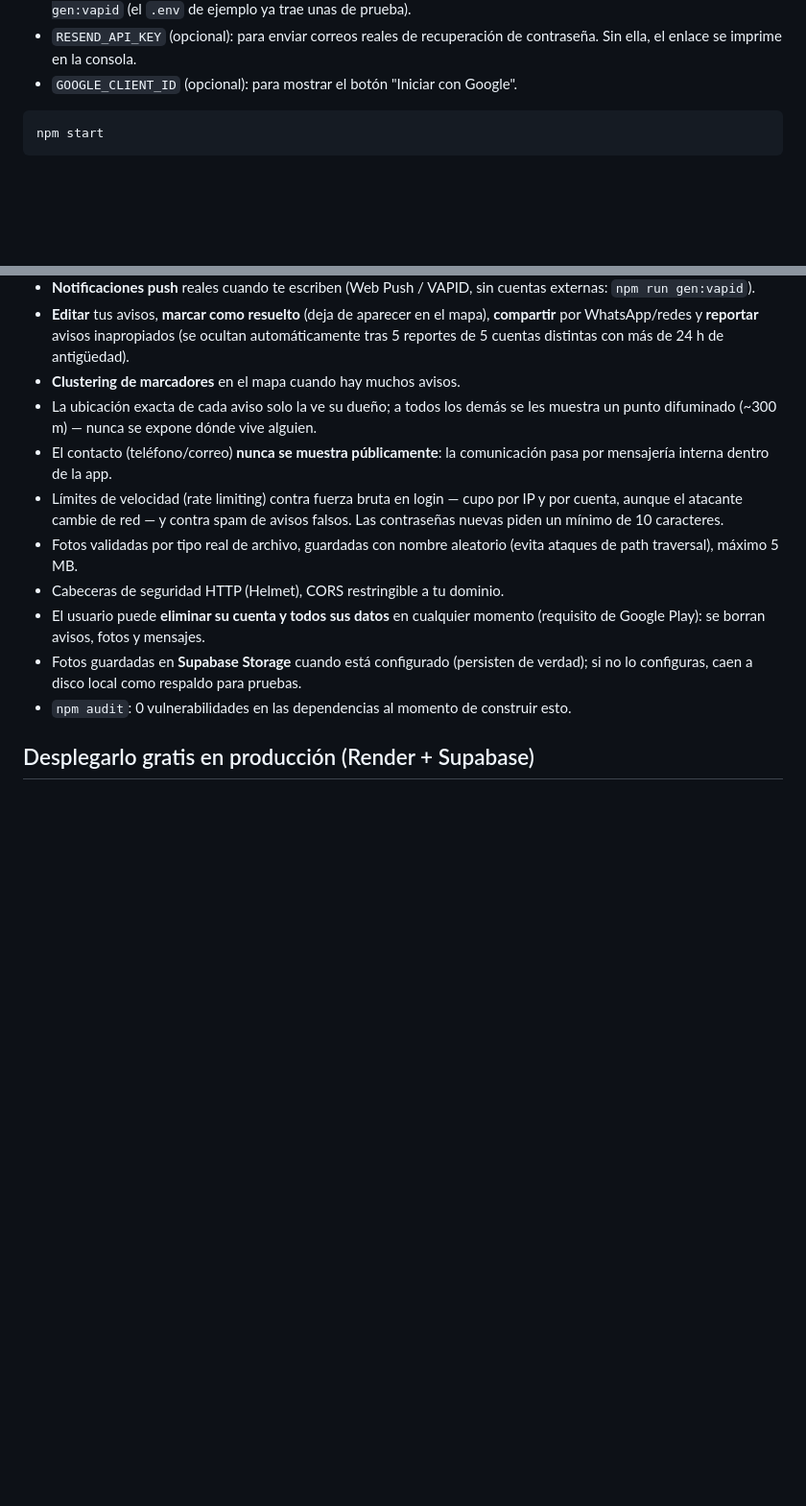
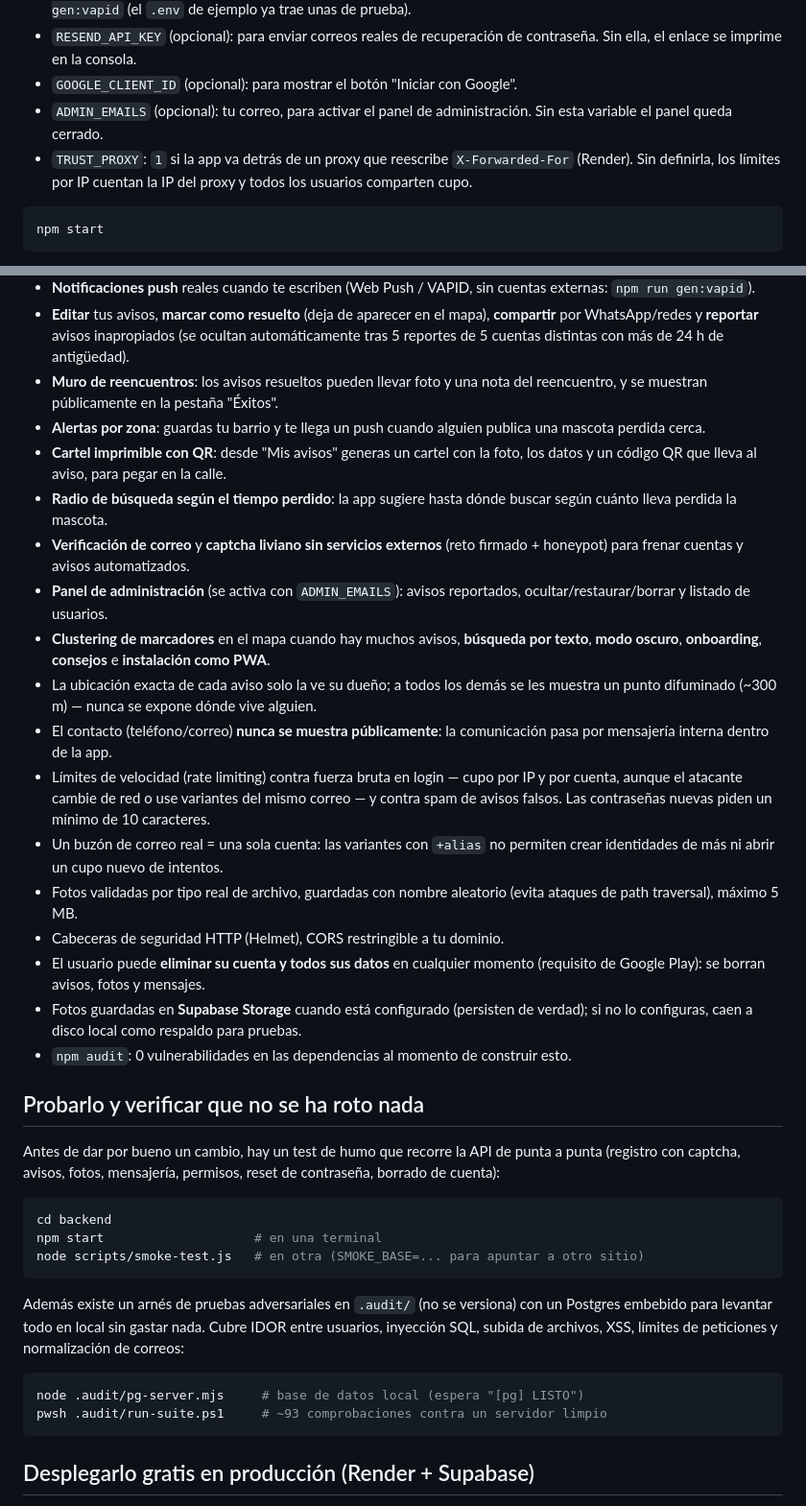
Before and after one commit to FrierenDeveloper/rastro-app, a Markdown page: README.md, 2 parts joined by grey strips. Shown at 96% size. GitHub-like rendering; blank space fills up the shorter version.

Commit message:
docs: actualizar el README y corregir el CORS del manual de despliegue
- README: no mencionaba ninguna de las funciones nuevas (muro de reencuentros,
  alertas por zona, cartel con QR, radio de busqueda, verificacion de correo,
  captcha, panel de admin, busqueda por texto, modo oscuro, onboarding, PWA).
  Se anaden, mas ADMIN_EMAILS y TRUST_PROXY en la lista de variables, el
  comportamiento de "un buzon real = una cuenta", y una seccion de como probar
  (smoke-test propio + arnes de .audit con Postgres embebido).

- DESPLEGAR_RENDER_SUPABASE.md: decia CORS_ORIGIN = "*", que es justo lo que el
  backend ignora a proposito (con "*" cualquier web podria llamar a la API
  desde el navegador de tus usuarios). Ahora explica dejarlo vacio, anade
  TRUST_PROXY y ADMIN_EMAILS, y aclara que APP_URL tiene RENDER_EXTERNAL_URL
  como respaldo.

Las cifras que afirma el README (5 reportes para ocultar, 24 h de antiguedad
para poder reportar, ~300 m de difuminado, minimo de 10 caracteres) estan
contrastadas contra el codigo antes de escribirlas.

````diff
--- a/README.md
+++ b/README.md
@@ -46,6 +46,11 @@ Abre `.env` y completa:
 - `RESEND_API_KEY` (opcional): para enviar correos reales de recuperación de
   contraseña. Sin ella, el enlace se imprime en la consola.
 - `GOOGLE_CLIENT_ID` (opcional): para mostrar el botón "Iniciar con Google".
+- `ADMIN_EMAILS` (opcional): tu correo, para activar el panel de
+  administración. Sin esta variable el panel queda cerrado.
+- `TRUST_PROXY`: `1` si la app va detrás de un proxy que reescribe
+  `X-Forwarded-For` (Render). Sin definirla, los límites por IP cuentan la IP
+  del proxy y todos los usuarios comparten cupo.
 
 ```bash
 npm start
@@ -69,14 +74,31 @@ una cuenta, publica un aviso, tómale una foto, muévete en el mapa).
   **compartir** por WhatsApp/redes y **reportar** avisos inapropiados (se ocultan
   automáticamente tras 5 reportes de 5 cuentas distintas con más de 24 h de
   antigüedad).
-- **Clustering de marcadores** en el mapa cuando hay muchos avisos.
+- **Muro de reencuentros**: los avisos resueltos pueden llevar foto y una nota
+  del reencuentro, y se muestran públicamente en la pestaña "Éxitos".
+- **Alertas por zona**: guardas tu barrio y te llega un push cuando alguien
+  publica una mascota perdida cerca.
+- **Cartel imprimible con QR**: desde "Mis avisos" generas un cartel con la foto,
+  los datos y un código QR que lleva al aviso, para pegar en la calle.
+- **Radio de búsqueda según el tiempo perdido**: la app sugiere hasta dónde
+  buscar según cuánto lleva perdida la mascota.
+- **Verificación de correo** y **captcha liviano sin servicios externos**
+  (reto firmado + honeypot) para frenar cuentas y avisos automatizados.
+- **Panel de administración** (se activa con `ADMIN_EMAILS`): avisos reportados,
+  ocultar/restaurar/borrar y listado de usuarios.
+- **Clustering de marcadores** en el mapa cuando hay muchos avisos, **búsqueda
+  por texto**, **modo oscuro**, **onboarding**, **consejos** e **instalación como
+  PWA**.
 - La ubicación exacta de cada aviso solo la ve su dueño; a todos los demás se
   les muestra un punto difuminado (~300 m) — nunca se expone dónde vive alguien.
 - El contacto (teléfono/correo) **nunca se muestra públicamente**: la
   comunicación pasa por mensajería interna dentro de la app.
 - Límites de velocidad (rate limiting) contra fuerza bruta en login — cupo por
-  IP y por cuenta, aunque el atacante cambie de red — y contra spam de avisos
-  falsos. Las contraseñas nuevas piden un mínimo de 10 caracteres.
+  IP y por cuenta, aunque el atacante cambie de red o use variantes del mismo
+  correo — y contra spam de avisos falsos. Las contraseñas nuevas piden un
+  mínimo de 10 caracteres.
+- Un buzón de correo real = una sola cuenta: las variantes con `+alias` no
+  permiten crear identidades de más ni abrir un cupo nuevo de intentos.
 - Fotos validadas por tipo real de archivo, guardadas con nombre aleatorio
   (evita ataques de path traversal), máximo 5 MB.
 - Cabeceras de seguridad HTTP (Helmet), CORS restringible a tu dominio.
@@ -85,6 +107,28 @@ una cuenta, publica un aviso, tómale una foto, muévete en el mapa).
 - Fotos guardadas en **Supabase Storage** cuando está configurado (persisten de
   verdad); si no lo configuras, caen a disco local como respaldo para pruebas.
 - `npm audit`: 0 vulnerabilidades en las dependencias al momento de construir esto.
+
+## Probarlo y verificar que no se ha roto nada
+
+Antes de dar por bueno un cambio, hay un test de humo que recorre la API de punta
+a punta (registro con captcha, avisos, fotos, mensajería, permisos, reset de
+contraseña, borrado de cuenta):
+
+```bash
+cd backend
+npm start                    # en una terminal
+node scripts/smoke-test.js   # en otra (SMOKE_BASE=... para apuntar a otro sitio)
+```
+
+Además existe un arnés de pruebas adversariales en `.audit/` (no se versiona)
+con un Postgres embebido para levantar todo en local sin gastar nada. Cubre
+IDOR entre usuarios, inyección SQL, subida de archivos, XSS, límites de
+peticiones y normalización de correos:
+
+```bash
+node .audit/pg-server.mjs     # base de datos local (espera "[pg] LISTO")
+pwsh .audit/run-suite.ps1     # ~93 comprobaciones contra un servidor limpio
+```
 
 ## Desplegarlo gratis en producción (Render + Supabase)
 
````
Also changed, not shown: docs/DESPLEGAR_RENDER_SUPABASE.md (+23 -5 lines).
